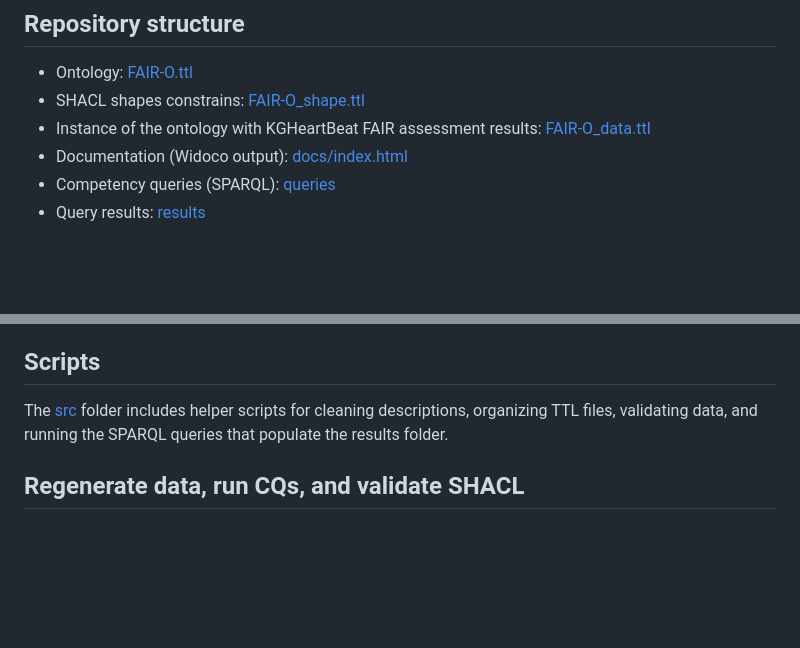
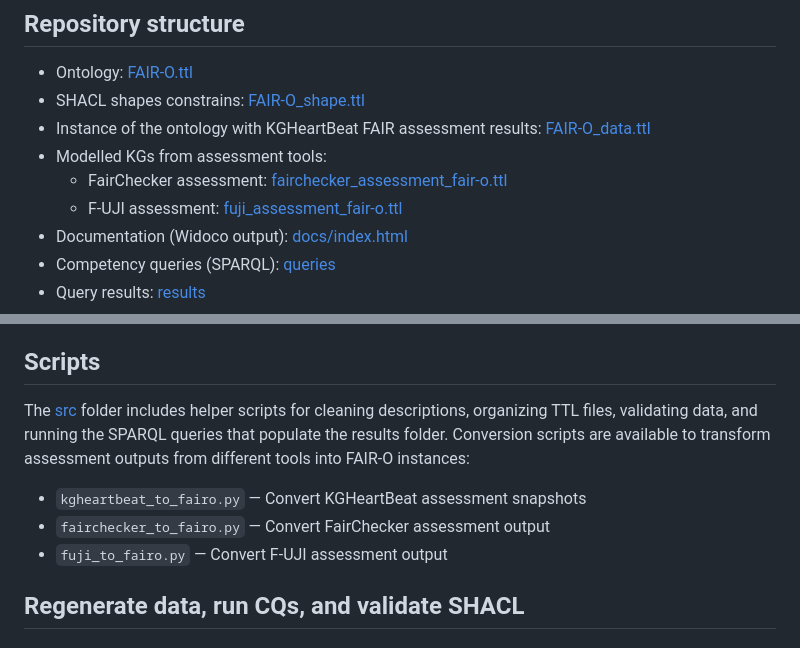
Before and after one commit to OnToologyUser/FAIR-O-An-Ontology-for-FAIR-Assessment-and-Scoring, a Markdown page: README.md, 2 parts joined by grey strips. Rendered like a GitHub page; blank space fills up the shorter version.

```diff
--- a/README.md
+++ b/README.md
@@ -18,6 +18,9 @@ FAIR-O provides a structured and extensible model for representing the evaluatio
 - Ontology: [FAIR-O.ttl](FAIR-O.ttl)
 - SHACL shapes constrains: [FAIR-O_shape.ttl](FAIR-O_shape.ttl)
 - Instance of the ontology with KGHeartBeat FAIR assessment results: [FAIR-O_data.ttl](FAIR-O_data.ttl)
+- Modelled KGs from assessment tools:
+  - FairChecker assessment: [fairchecker_assessment_fair-o.ttl](data/FAIRChecker_assessment/fairchecker_assessment_fair-o.ttl)
+  - F-UJI assessment: [fuji_assessment_fair-o.ttl](data/F-UJI_assessment/fuji_assessment_fair-o.ttl)
 - Documentation (Widoco output): [docs/index.html](docs/index.html)
 - Competency queries (SPARQL): [queries](queries)
 - Query results: [results](results)
@@ -36,7 +39,11 @@ The [queries](queries) folder contains competency queries (CQ1-CQ14) that exerci
 
 ## Scripts
 
-The [src](src) folder includes helper scripts for cleaning descriptions, organizing TTL files, validating data, and running the SPARQL queries that populate the results folder.
+The [src](src) folder includes helper scripts for cleaning descriptions, organizing TTL files, validating data, and running the SPARQL queries that populate the results folder. Conversion scripts are available to transform assessment outputs from different tools into FAIR-O instances:
+
+- `kgheartbeat_to_fairo.py` — Convert KGHeartBeat assessment snapshots
+- `fairchecker_to_fairo.py` — Convert FairChecker assessment output
+- `fuji_to_fairo.py` — Convert F-UJI assessment output
 
 ## Regenerate data, run CQs, and validate SHACL
 
```
